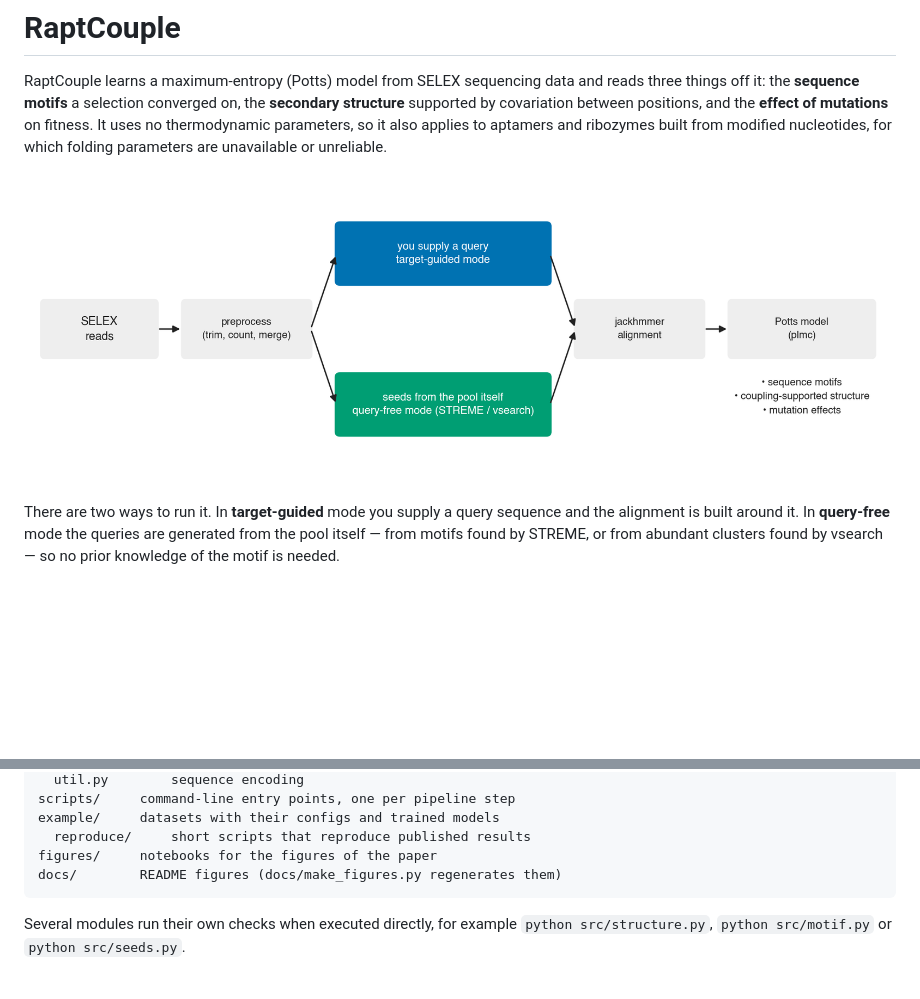
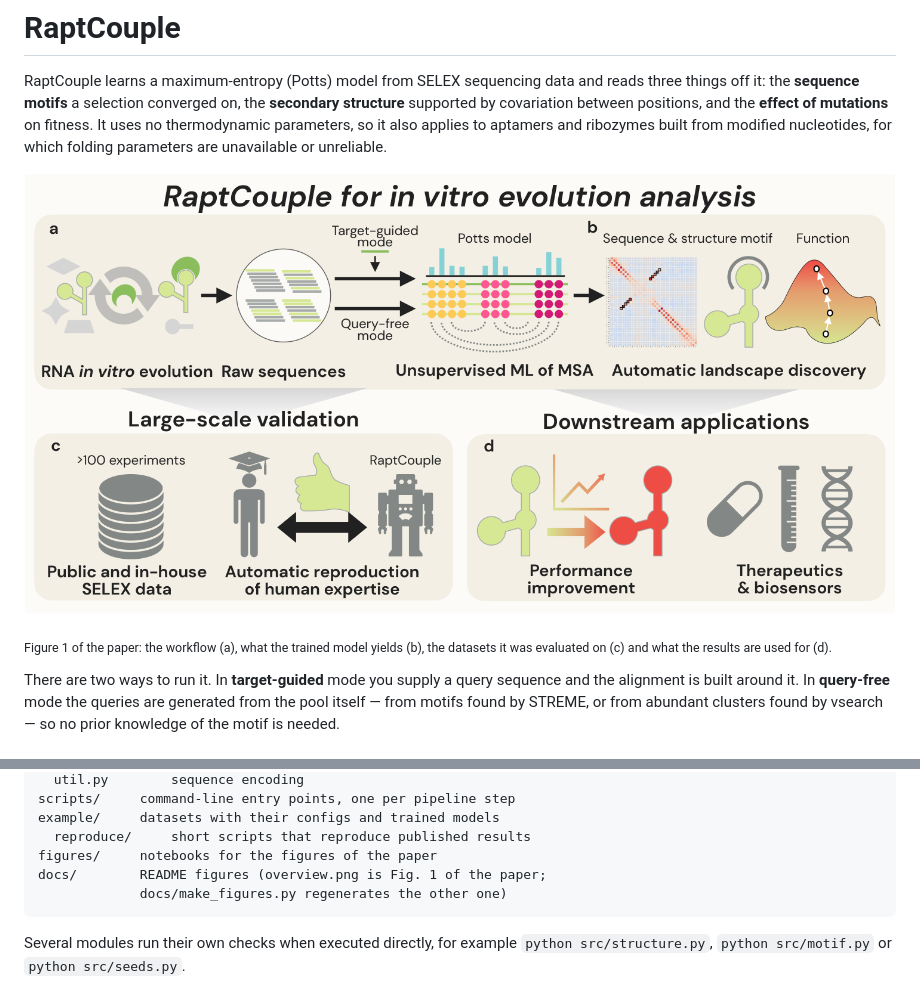
Before and after one commit to Shunsuke-1994/raptcouple, a Markdown page: README.md, 2 parts joined by grey strips. GitHub-like rendering; pictures changed too: docs/overview.png (added), docs/pipeline.png (deleted); blank space fills up the shorter version.

Commit message:
Show Fig. 1 of the paper at the top of the README
The hand-drawn pipeline diagram said less than the paper's overview
figure, which shows the same workflow plus what the trained model
yields, the datasets it was evaluated on and what the results are used
for. docs/overview.png is Fig. 1 rendered at 200 dpi; the old
pipeline.png and the code that drew it are removed.

Co-Authored-By: Claude Opus 5 <noreply@anthropic.com>
Claude-Session: https://claude.ai/code/session_01HMwPbbf6sM1tZnh2PKPrjX

````diff
--- a/README.md
+++ b/README.md
@@ -6,7 +6,10 @@ supported by covariation between positions, and the **effect of mutations** on f
 uses no thermodynamic parameters, so it also applies to aptamers and ribozymes built from
 modified nucleotides, for which folding parameters are unavailable or unreliable.
 
-![pipeline](docs/pipeline.png)
+![overview](docs/overview.png)
+
+<sub>Figure 1 of the paper: the workflow (a), what the trained model yields (b), the
+datasets it was evaluated on (c) and what the results are used for (d).</sub>
 
 There are two ways to run it. In **target-guided** mode you supply a query sequence and the
 alignment is built around it. In **query-free** mode the queries are generated from the pool
@@ -251,7 +254,8 @@ scripts/     command-line entry points, one per pipeline step
 example/     datasets with their configs and trained models
   reproduce/     short scripts that reproduce published results
 figures/     notebooks for the figures of the paper
-docs/        README figures (docs/make_figures.py regenerates them)
+docs/        README figures (overview.png is Fig. 1 of the paper;
+             docs/make_figures.py regenerates the other one)
 ```
 
 Several modules run their own checks when executed directly, for example
````
Also changed, not shown: 1 other file.
